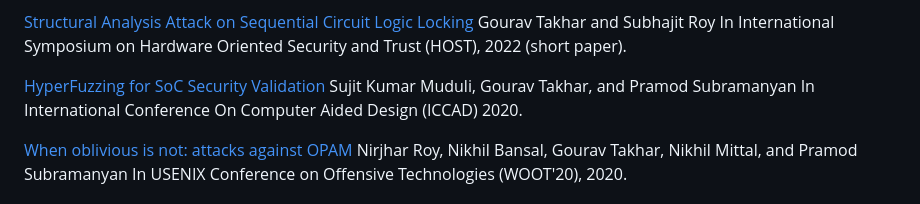
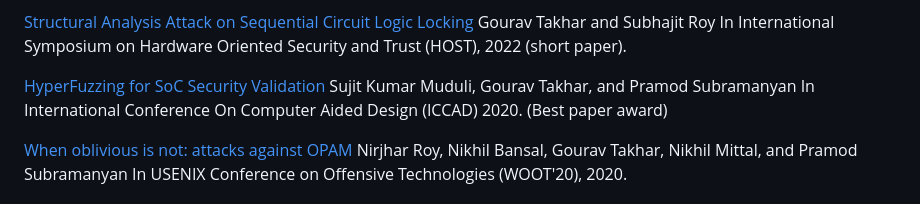
Before and after one commit to tgourav/tgourav.github.io, a Markdown page: CV.md, the part around the change. Rendered like a GitHub page.

```diff
--- a/CV.md
+++ b/CV.md
@@ -69,7 +69,7 @@ In International Symposium on Hardware Oriented Security and Trust (HOST), 2022
 
 [HyperFuzzing for SoC Security Validation](https://ieeexplore.ieee.org/document/9256500)
 Sujit Kumar Muduli, Gourav Takhar, and Pramod Subramanyan
-In International Conference On Computer Aided Design (ICCAD) 2020.
+In International Conference On Computer Aided Design (ICCAD) 2020. (Best paper award)
 
 [When oblivious is not: attacks against OPAM](https://dl.acm.org/doi/10.5555/3488877.3488880)
 Nirjhar Roy, Nikhil Bansal, Gourav Takhar, Nikhil Mittal, and Pramod Subramanyan
```
